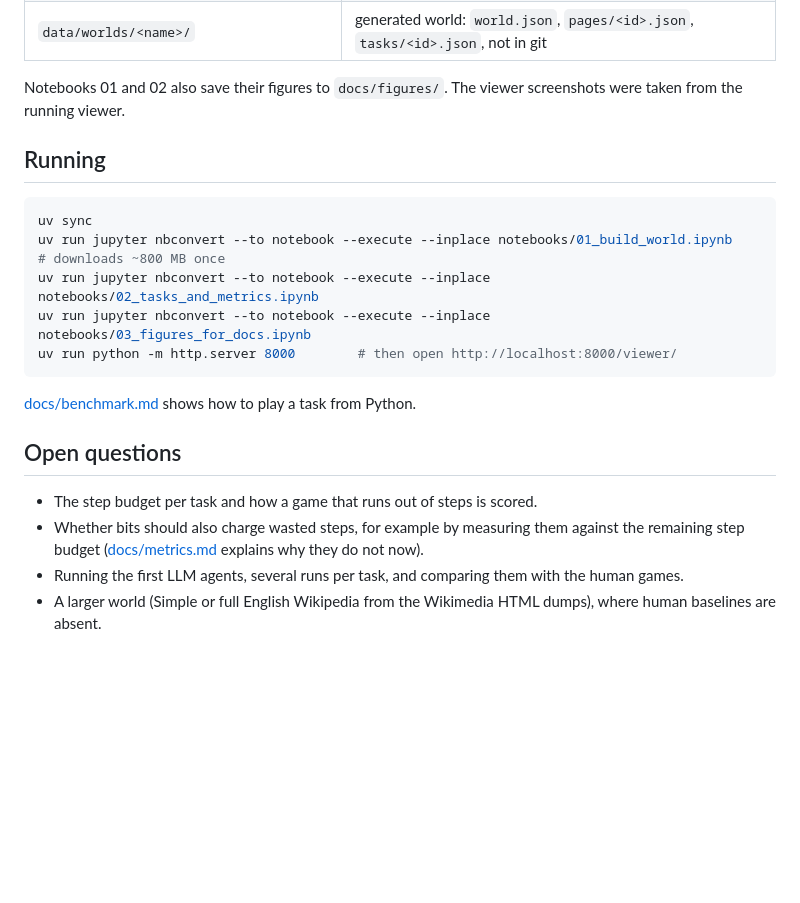
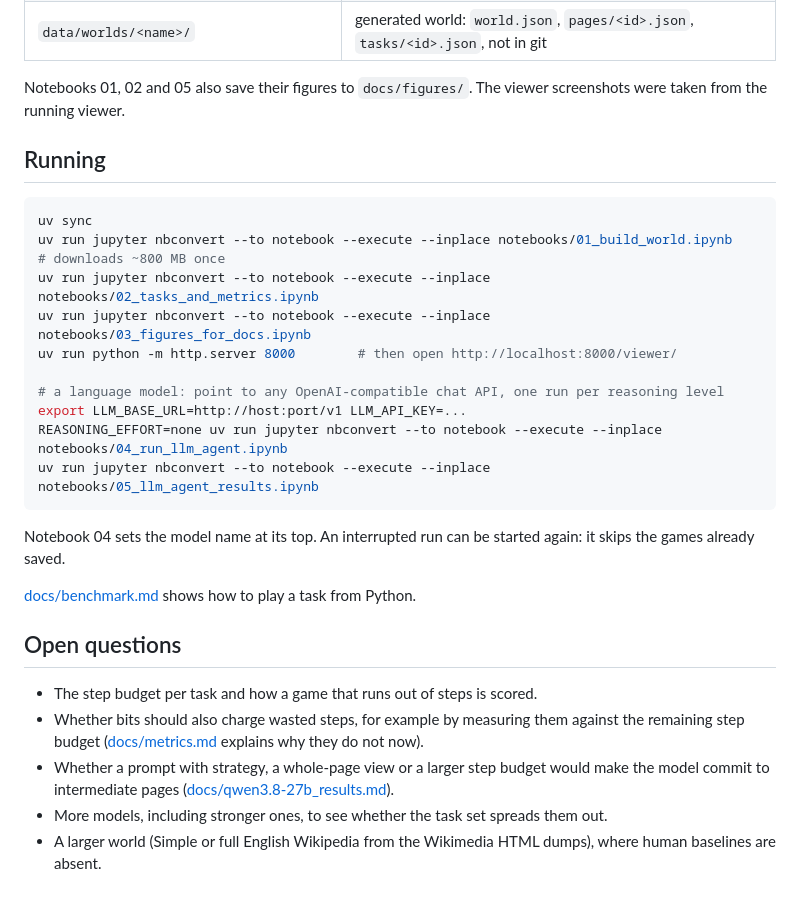
Before and after one commit to bryanoliveira/wiki-game, a Markdown page: README.md, the part around one of its changes. Drawn GitHub-style; blank space fills up the shorter version.

````diff
--- a/README.md
+++ b/README.md
@@ -70,7 +96,7 @@ lengths 2, 3 and 4).
 | `data/raw/` | downloads, not in git |
 | `data/worlds/<name>/` | generated world: `world.json`, `pages/<id>.json`, `tasks/<id>.json`, not in git |
 
-Notebooks 01 and 02 also save their figures to `docs/figures/`. The viewer screenshots were taken from the running
+Notebooks 01, 02 and 05 also save their figures to `docs/figures/`. The viewer screenshots were taken from the running
 viewer.
 
 ## Running
@@ -81,7 +107,15 @@ uv run jupyter nbconvert --to notebook --execute --inplace notebooks/01_build_wo
 uv run jupyter nbconvert --to notebook --execute --inplace notebooks/02_tasks_and_metrics.ipynb
 uv run jupyter nbconvert --to notebook --execute --inplace notebooks/03_figures_for_docs.ipynb
 uv run python -m http.server 8000        # then open http://localhost:8000/viewer/
+
+# a language model: point to any OpenAI-compatible chat API, one run per reasoning level
+export LLM_BASE_URL=http://host:port/v1 LLM_API_KEY=...
+REASONING_EFFORT=none uv run jupyter nbconvert --to notebook --execute --inplace notebooks/04_run_llm_agent.ipynb
+uv run jupyter nbconvert --to notebook --execute --inplace notebooks/05_llm_agent_results.ipynb
 ```
+
+Notebook 04 sets the model name at its top. An interrupted run can be started again: it skips the games already
+saved.
 
 [docs/benchmark.md](docs/benchmark.md#playing-a-task-from-python) shows how to play a task from Python.
 
@@ -90,5 +124,7 @@ uv run python -m http.server 8000        # then open http://localhost:8000/viewe
 - The step budget per task and how a game that runs out of steps is scored.
 - Whether bits should also charge wasted steps, for example by measuring them against the remaining step budget
   ([docs/metrics.md](docs/metrics.md#regret-and-bits-measure-different-things) explains why they do not now).
-- Running the first LLM agents, several runs per task, and comparing them with the human games.
+- Whether a prompt with strategy, a whole-page view or a larger step budget would make the model commit to
+  intermediate pages ([docs/qwen3.8-27b_results.md](docs/qwen3.8-27b_results.md#what-to-try-next)).
+- More models, including stronger ones, to see whether the task set spreads them out.
 - A larger world (Simple or full English Wikipedia from the Wikimedia HTML dumps), where human baselines are absent.
````
Also changed, not shown: other parts of README.md (+30 -4 lines), docs/benchmark.md (+1 -1 lines), docs/qwen3.8-27b_results.md (added, +148 -0 lines), docs/figures/qwen3.8-27b_by_choice.png (added), docs/figures/qwen3.8-27b_by_distance.png (added), docs/figures/qwen3.8-27b_clicks_by_view.png (added), 8 other files.
